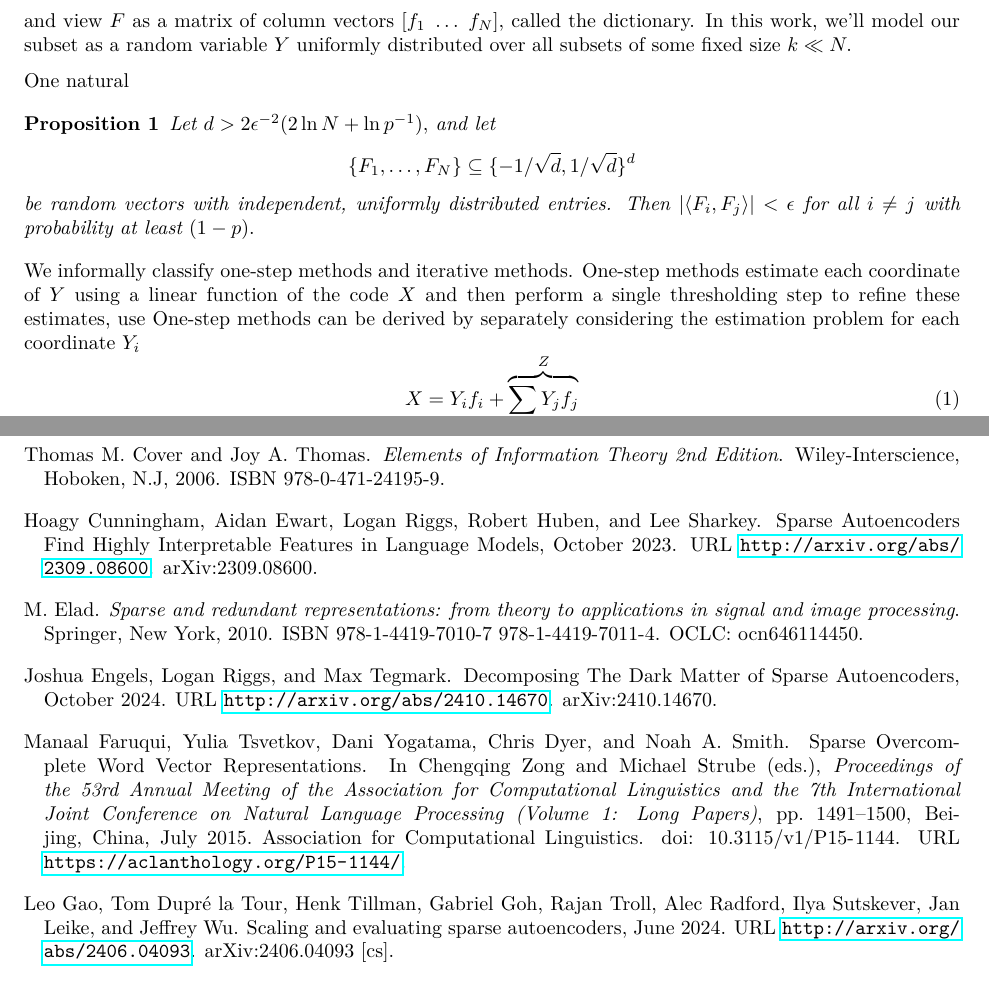
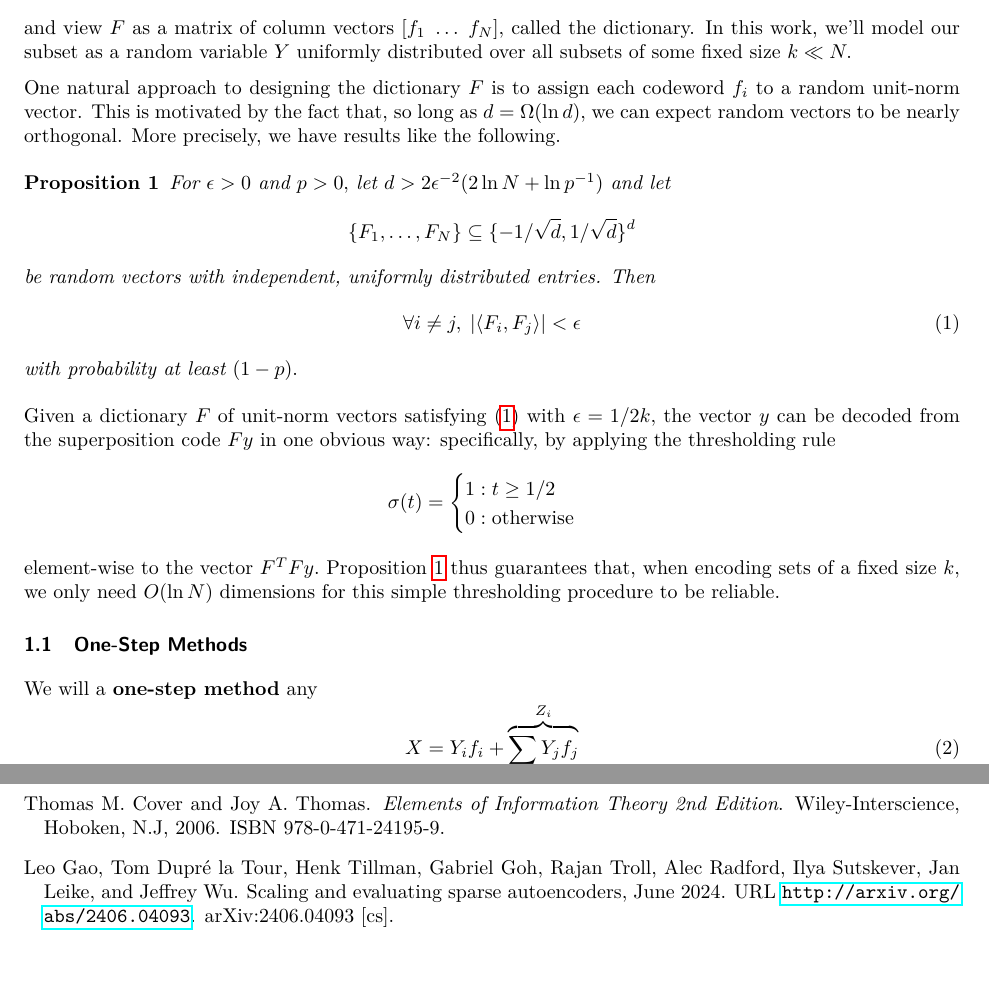
Before and after one commit to cgadski/bitrate_paper, a LaTeX paper (latex/main.tex, which reads latex/content/2_codes.tex): two parts of pages 4 and 9 of 10 before the commit and two parts of pages 1 and 6 of 6 after it, joined at a grey line, cut so that both start at the same text. Compiled offline with pdfLaTeX.

Commit message:
work from last week

```diff
--- a/latex/content/2_codes.tex
+++ b/latex/content/2_codes.tex
@@ -13,21 +13,37 @@ $$
 $$
 and view $F$ as a matrix of column vectors $[f_1 \; \dots \; f_N],$ called the dictionary. In this work, we'll model our subset as a random variable $Y$ uniformly distributed over all subsets of some fixed size $k \ll N.$
 
-One natural
+One natural approach to designing the dictionary $F$ is to assign each codeword $f_i$ to a random unit-norm vector. This is motivated by the fact that, so long as $d = \Omega(\ln d),$ we can expect random vectors to be nearly orthogonal. More precisely, we have results like the following.
 
 \begin{proposition}
 	\label{prop:many-ortho}
-	Let $d > 2 \epsilon^{-2} (2 \ln N + \ln p^{-1}),$ and let
+	For $\epsilon > 0$ and $p > 0,$ let $d > 2 \epsilon^{-2} (2 \ln N + \ln p^{-1})$ and let
 	$$
 		\{ F_1, \dots, F_N \} \subseteq \{ - 1/\sqrt d,  1 / \sqrt d \}^d
 	$$
-	be random vectors with independent, uniformly distributed entries. Then $\lvert \langle F_i, F_j \rangle \rvert < \epsilon$ for all $i \neq j$ with probability at least $(1 - p).$
+	be random vectors with independent, uniformly distributed entries. Then
+	\begin{equation}
+	\forall i \neq j, \; \lvert \langle F_i, F_j \rangle \rvert < \epsilon \label{eq:interference}
+	\end{equation}
+	with probability at least $(1 - p).$
 \end{proposition}
 
-We informally classify one-step methods and iterative methods. One-step methods estimate each coordinate of $Y$ using a linear function of the code $X$ and then perform a single thresholding step to refine these estimates, use One-step methods can be derived by separately considering the estimation problem for each coordinate $Y_i$
+Given a dictionary $F$ of unit-norm vectors satisfying (\ref{eq:interference}) with $\epsilon = 1/2k,$ the vector $y$ can be decoded from the superposition code $F y$ in one obvious way: specifically, by applying the thresholding rule
+$$
+\sigma(t) = \begin{cases}
+	1 : t \ge 1/2 \\
+	0 : \text{otherwise}
+\end{cases}
+$$
+element-wise to the vector $F^T F y.$ \Cref{prop:many-ortho} thus guarantees that, when encoding sets of a fixed size $k,$ we only need $O(\ln N)$ dimensions for this simple thresholding procedure to be reliable.
+
+\subsection{One-Step Methods}
+
+We will a \textbf{one-step method} any
 \begin{equation}
-	X = Y_i f_i + \overbrace{\sum_{j \neq i} Y_j f_j}^Z \label{eq:simple-model}
+	X = Y_i f_i + \overbrace{\sum_{j \neq i} Y_j f_j}^{Z_i} \label{eq:simple-model}
 \end{equation}
+
 and approximating the sum $Z$ of other codewords as Gaussian noise. Under this simplification, it is easy to infer $Y_i$; if we model $Z$ as a centered Gaussian with non-singular covariance matrix $\Sigma$ and define an inner product by $\langle v, w \rangle_\Sigma = 1/2 x^T \Sigma^{-1} y,$ then the exact posterior of $Y_i$ conditional on $X$ is determined by the function
 $$
 	\lambda_i(X) = \frac{\langle f_i, X \rangle_\Sigma}{\lVert f \rVert_\Sigma^2}.
```
Also changed, not shown: latex/content/4_random_results.tex (+1 -1 lines), latex/main.tex (+2 -2 lines), latex/main.pdf, latex/content/2_codes.tex (2 more changed lines).
